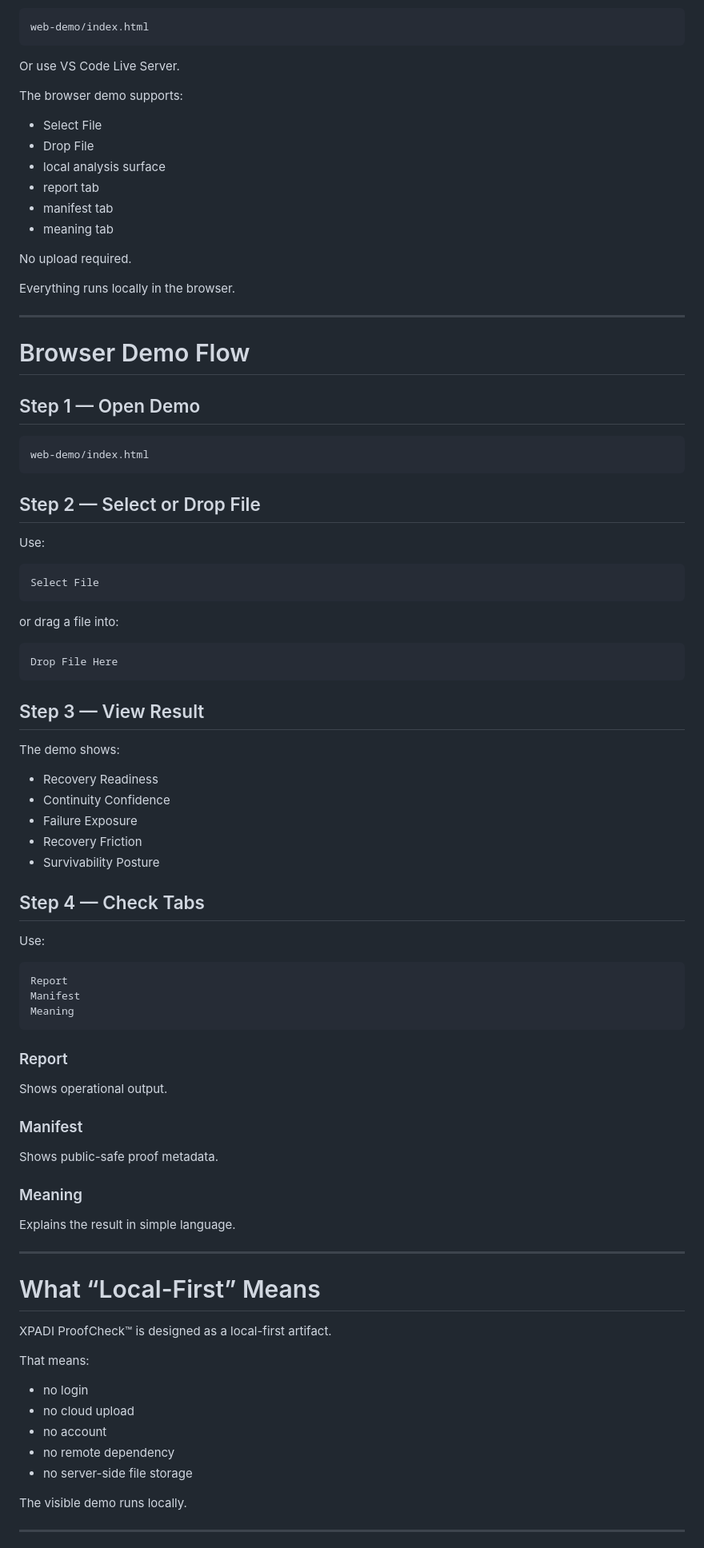
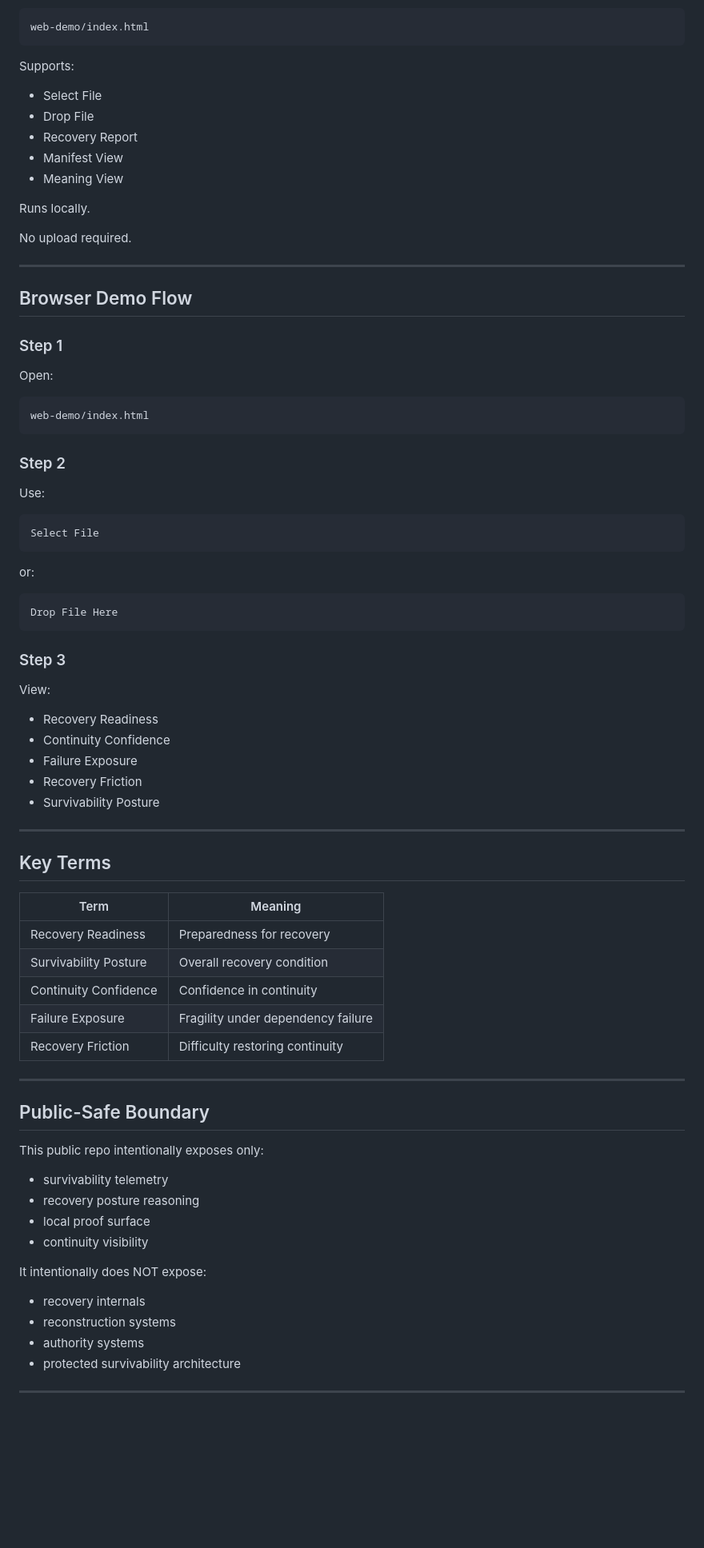
Before and after one commit to raajmandale/XPADI-ProofCheck, a Markdown page: README.md, the part around one of its changes. Shown at 80% size. GitHub-like rendering; blank space fills up the shorter version.

````diff
--- a/README.md
+++ b/README.md
@@ -290,32 +157,31 @@ Open this file directly in browser:
 web-demo/index.html
 ```
 
-Or use VS Code Live Server.
-
-The browser demo supports:
+Supports:
 
 - Select File
 - Drop File
-- local analysis surface
-- report tab
-- manifest tab
-- meaning tab
+- Recovery Report
+- Manifest View
+- Meaning View
+
+Runs locally.
 
 No upload required.
 
-Everything runs locally in the browser.
-
 ---
 
-# Browser Demo Flow
+## Browser Demo Flow
 
-## Step 1 — Open Demo
+### Step 1
+
+Open:
 
 ```txt
 web-demo/index.html
 ```
 
-## Step 2 — Select or Drop File
+### Step 2
 
 Use:
 
@@ -323,15 +189,15 @@ Use:
 Select File
 ```
 
-or drag a file into:
+or:
 
 ```txt
 Drop File Here
 ```
 
-## Step 3 — View Result
+### Step 3
 
-The demo shows:
+View:
 
 - Recovery Readiness
 - Continuity Confidence
@@ -339,40 +205,35 @@ The demo shows:
 - Recovery Friction
 - Survivability Posture
 
-## Step 4 — Check Tabs
+---
 
-Use:
+## Key Terms
 
-```txt
-Report
-Manifest
-Meaning
-```
-
-### Report
-Shows operational output.
-
-### Manifest
-Shows public-safe proof metadata.
-
-### Meaning
-Explains the result in simple language.
+| Term | Meaning |
+|---|---|
+| Recovery Readiness | Preparedness for recovery |
+| Survivability Posture | Overall recovery condition |
+| Continuity Confidence | Confidence in continuity |
+| Failure Exposure | Fragility under dependency failure |
+| Recovery Friction | Difficulty restoring continuity |
 
 ---
 
-# What “Local-First” Means
+## Public-Safe Boundary
 
-XPADI ProofCheck™ is designed as a local-first artifact.
+This public repo intentionally exposes only:
 
-That means:
+- survivability telemetry
+- recovery posture reasoning
+- local proof surface
+- continuity visibility
 
-- no login
-- no cloud upload
-- no account
-- no remote dependency
-- no server-side file storage
+It intentionally does NOT expose:
 
-The visible demo runs locally.
+- recovery internals
+- reconstruction systems
+- authority systems
+- protected survivability architecture
 
 ---
 
````
Also changed, not shown: other parts of README.md (+108 -295 lines).
